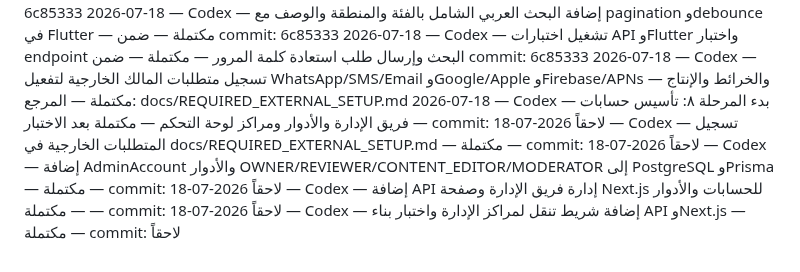
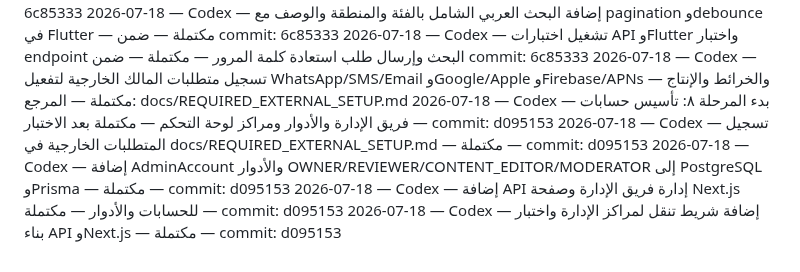
Before and after one commit to aarheemfrj/henaqena, a Markdown page: PROJECT_ACTIVITY_LOG.md, the part around the change. GitHub-like rendering.

Commit message:
docs: record phase 8 setup and external requirements

```diff
--- a/PROJECT_ACTIVITY_LOG.md
+++ b/PROJECT_ACTIVITY_LOG.md
@@ -70,8 +70,8 @@
 2026-07-18 — Codex — إضافة البحث العربي الشامل بالفئة والمنطقة والوصف مع pagination وdebounce في Flutter — مكتملة — ضمن commit: 6c85333
 2026-07-18 — Codex — تشغيل اختبارات API وFlutter واختبار endpoint البحث وإرسال طلب استعادة كلمة المرور — مكتملة — ضمن commit: 6c85333
 2026-07-18 — Codex — تسجيل متطلبات المالك الخارجية لتفعيل WhatsApp/SMS/Email وGoogle/Apple وFirebase/APNs والخرائط والإنتاج — مكتملة — المرجع: docs/REQUIRED_EXTERNAL_SETUP.md
-2026-07-18 — Codex — بدء المرحلة ٨: تأسيس حسابات فريق الإدارة والأدوار ومراكز لوحة التحكم — مكتملة بعد الاختبار — commit: لاحقاً
-2026-07-18 — Codex — تسجيل المتطلبات الخارجية في docs/REQUIRED_EXTERNAL_SETUP.md — مكتملة — commit: لاحقاً
-2026-07-18 — Codex — إضافة AdminAccount والأدوار OWNER/REVIEWER/CONTENT_EDITOR/MODERATOR إلى PostgreSQL وPrisma — مكتملة — commit: لاحقاً
-2026-07-18 — Codex — إضافة API إدارة فريق الإدارة وصفحة Next.js للحسابات والأدوار — مكتملة — commit: لاحقاً
-2026-07-18 — Codex — إضافة شريط تنقل لمراكز الإدارة واختبار بناء API وNext.js — مكتملة — commit: لاحقاً
+2026-07-18 — Codex — بدء المرحلة ٨: تأسيس حسابات فريق الإدارة والأدوار ومراكز لوحة التحكم — مكتملة بعد الاختبار — commit: d095153
+2026-07-18 — Codex — تسجيل المتطلبات الخارجية في docs/REQUIRED_EXTERNAL_SETUP.md — مكتملة — commit: d095153
+2026-07-18 — Codex — إضافة AdminAccount والأدوار OWNER/REVIEWER/CONTENT_EDITOR/MODERATOR إلى PostgreSQL وPrisma — مكتملة — commit: d095153
+2026-07-18 — Codex — إضافة API إدارة فريق الإدارة وصفحة Next.js للحسابات والأدوار — مكتملة — commit: d095153
+2026-07-18 — Codex — إضافة شريط تنقل لمراكز الإدارة واختبار بناء API وNext.js — مكتملة — commit: d095153
```
